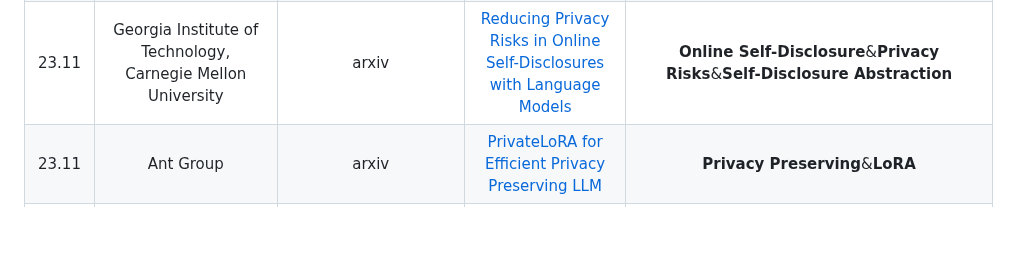
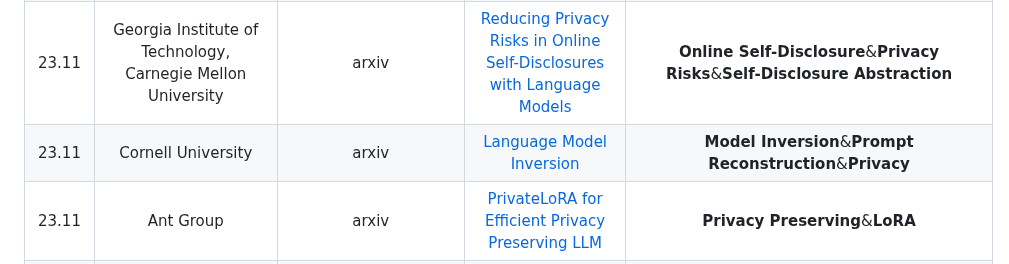
Before and after one commit to ydyjya/Awesome-LLM-Safety, a Markdown page: subtopic/Privacy.md, the part around the change. Rendered like a GitHub page; blank space fills up the shorter version.

```diff
--- a/subtopic/Privacy.md
+++ b/subtopic/Privacy.md
@@ -34,6 +34,7 @@
 | 23.10 |                                     Tianjin University                                      |        EMNLP2023         |                                      [DEPN: Detecting and Editing Privacy Neurons in Pretrained Language Models](https://arxiv.org/abs/2310.20138)                                       |                 **Privacy Neuron Detection**&**Model Editing**&**Data Memorization**                  |
 | 23.11 |                                     Zhejiang University                                     |          arxiv           |                                     [Input Reconstruction Attack against Vertical Federated Large Language Models](https://arxiv.org/abs/2311.07585)                                     |             **Vertical Federated Learning**&**Input Reconstruction**&**Privacy Concerns**             |
 | 23.11 |                 Georgia Institute of Technology, Carnegie Mellon University                 |          arxiv           |                                        [Reducing Privacy Risks in Online Self-Disclosures with Language Models](https://arxiv.org/abs/2311.09538)                                        |             **Online Self-Disclosure**&**Privacy Risks**&**Self-Disclosure Abstraction**              |
+| 23.11 |                                     Cornell University                                      |          arxiv           |                                                               [Language Model Inversion](https://arxiv.org/abs/2311.13647)                                                               |                       **Model Inversion**&**Prompt Reconstruction**&**Privacy**                       |
 | 23.11 |                                          Ant Group                                          |          arxiv           |                                                   [PrivateLoRA for Efficient Privacy Preserving LLM](https://arxiv.org/abs/2311.14030)                                                   |                                    **Privacy Preserving**&**LoRA**                                    |
 | 23.12 |                                      Drexel University                                      |          arXiv           |                              [A Survey on Large Language Model (LLM) Security and Privacy: The Good the Bad and the Ugly](https://arxiv.org/abs/2312.02003)                              |                                 **Security**&**Privacy**&**Attacks**                                  |
 | 23.12 |       University of Texas at Austin, Princeton University, MIT, University of Chicago       |          arxiv           |                                      [DP-OPT: MAKE LARGE LANGUAGE MODEL YOUR PRIVACY-PRESERVING PROMPT ENGINEER](https://arxiv.org/abs/2312.03724)                                       |                              **Prompt Tuning**&**Differential Privacy**                               |
```
Also changed, not shown: subtopic/Jailbreaks&Attack.md (+2 -0 lines), subtopic/Security.md (+2 -0 lines).
